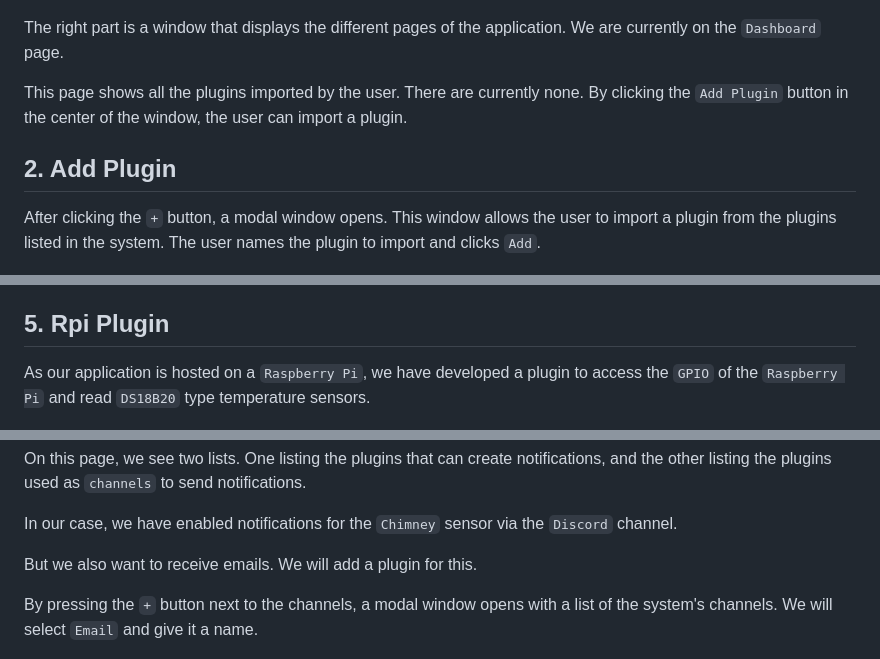
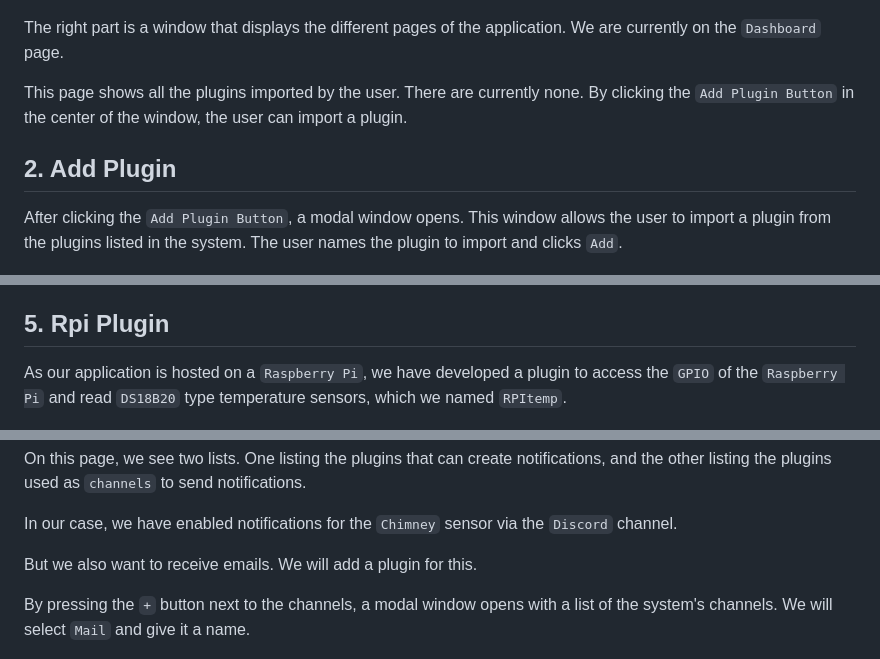
Before and after one commit to Lionk-Framework/Lionk, a Markdown page: docs/Mockup/README.md, 3 parts joined by grey strips. Rendered like a GitHub page.

```diff
--- a/docs/Mockup/README.md
+++ b/docs/Mockup/README.md
@@ -11,11 +13,11 @@ Just after logging in, the user arrives on the application's homepage. This page
 
 The right part is a window that displays the different pages of the application. We are currently on the `Dashboard` page.
 
-This page shows all the plugins imported by the user. There are currently none. By clicking the `Add Plugin` button in the center of the window, the user can import a plugin.
+This page shows all the plugins imported by the user. There are currently none. By clicking the `Add Plugin Button` in the center of the window, the user can import a plugin.
 
 ## 2. Add Plugin
 
-After clicking the `+` button, a modal window opens. This window allows the user to import a plugin from the plugins listed in the system. The user names the plugin to import and clicks `Add`.
+After clicking the `Add Plugin Button`, a modal window opens. This window allows the user to import a plugin from the plugins listed in the system. The user names the plugin to import and clicks `Add`.
 
 ![add plugin](addplugin.png)
 
@@ -37,7 +39,7 @@ Now let's add another plugin.
 
 ## 5. Rpi Plugin
 
-As our application is hosted on a `Raspberry Pi`, we have developed a plugin to access the `GPIO` of the `Raspberry Pi` and read `DS18B20` type temperature sensors.
+As our application is hosted on a `Raspberry Pi`, we have developed a plugin to access the `GPIO` of the `Raspberry Pi` and read `DS18B20` type temperature sensors, which we named `RPItemp`.
 
 ![add rpi](addrpi.png)
 
@@ -63,7 +65,7 @@ In our case, we have enabled notifications for the `Chimney` sensor via the `Dis
 
 But we also want to receive emails. We will add a plugin for this.
 
-By pressing the `+` button next to the channels, a modal window opens with a list of the system's channels. We will select `Email` and give it a name.
+By pressing the `+` button next to the channels, a modal window opens with a list of the system's channels. We will select `Mail` and give it a name.
 
 ![select channel](selectchannel.png)
 
```
Also changed, not shown: other parts of docs/Mockup/README.md (+3 -1 lines).
